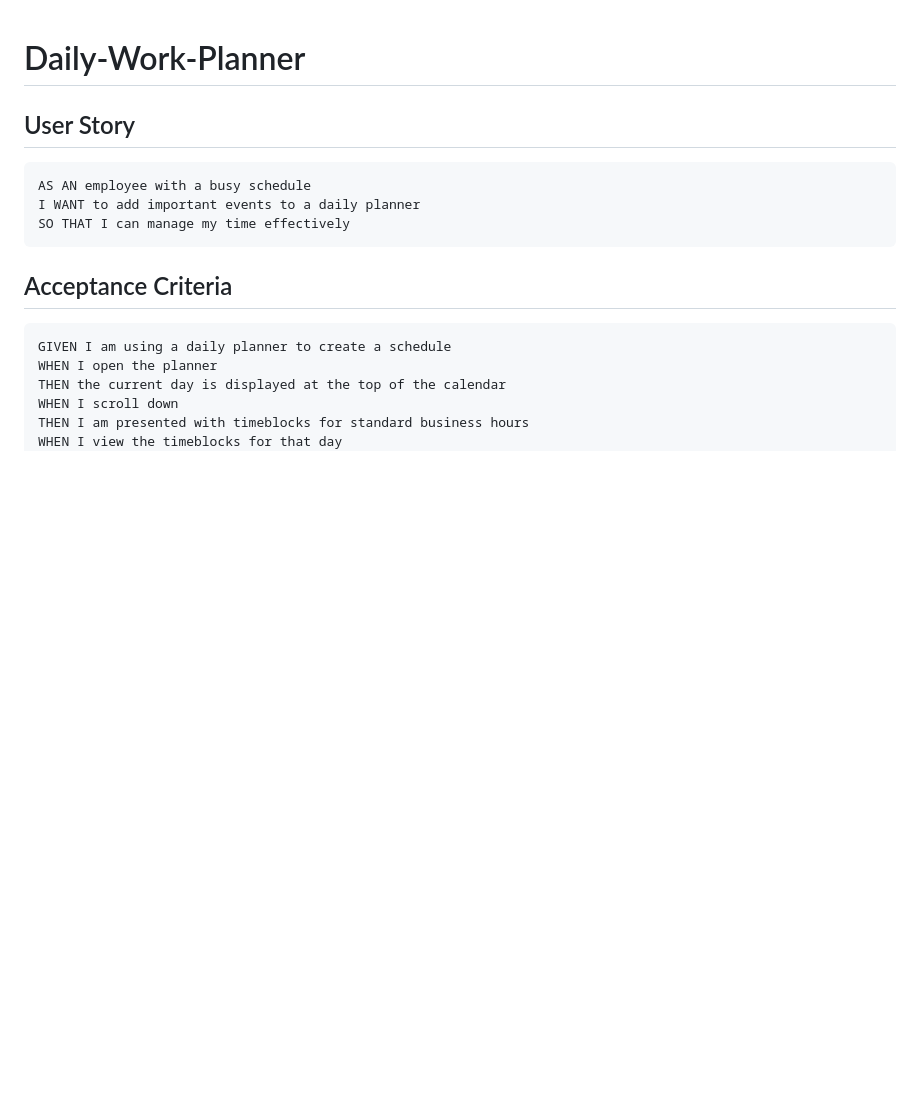
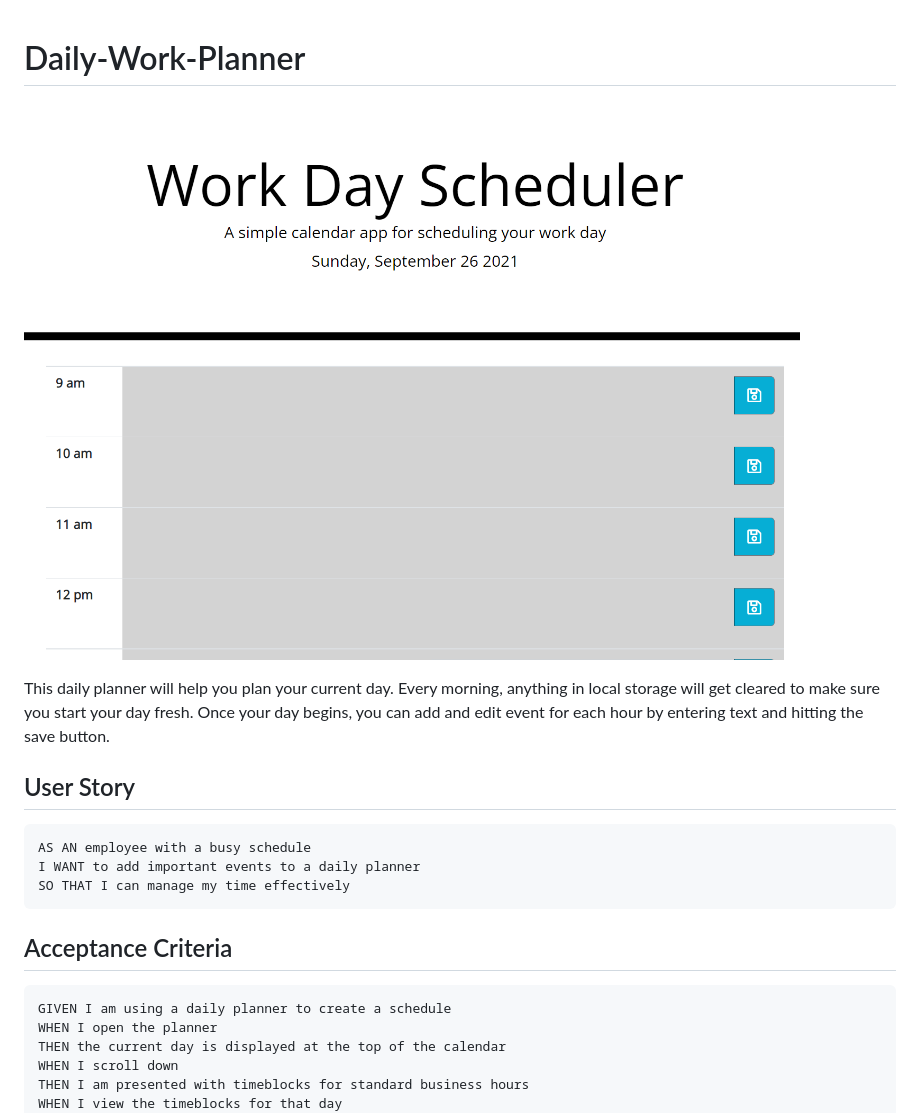
Before and after one commit to cormillionaire/Daily-Work-Planner, a Markdown page: README.md, the part around the change. GitHub-like rendering; pictures changed too: dailyplanner.png (added); blank space fills up the shorter version.

Commit message:
added more information in my read me including an image and description of the app

```diff
--- a/README.md
+++ b/README.md
@@ -1,4 +1,7 @@
 # Daily-Work-Planner
+![alt text](./dailyplanner.png)
+
+This daily planner will help you plan your current day. Every morning, anything in local storage will get cleared to make sure you start your day fresh. Once your day begins, you can add and edit event for each hour by entering text and hitting the save button.
 
 ## User Story
 
```
